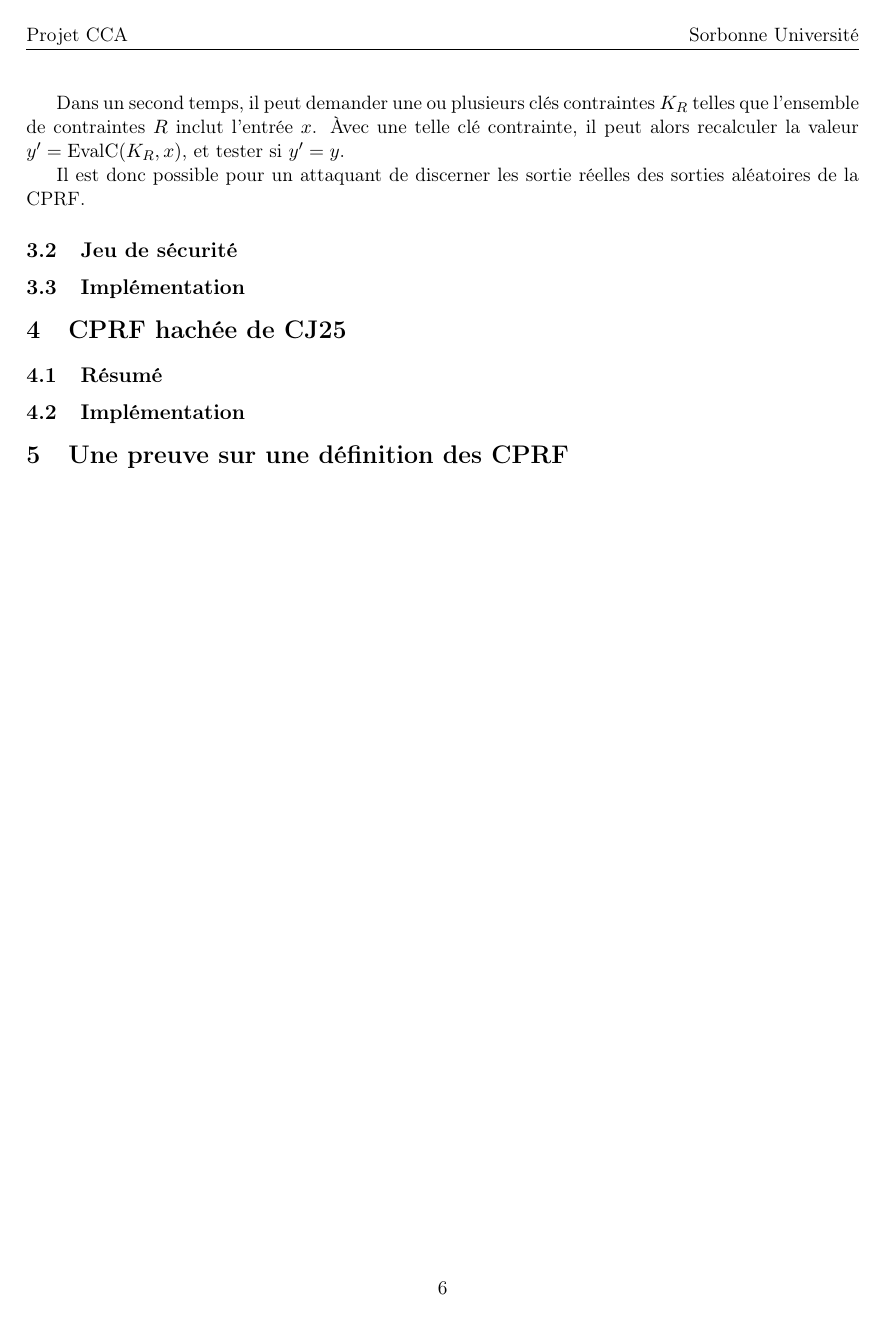
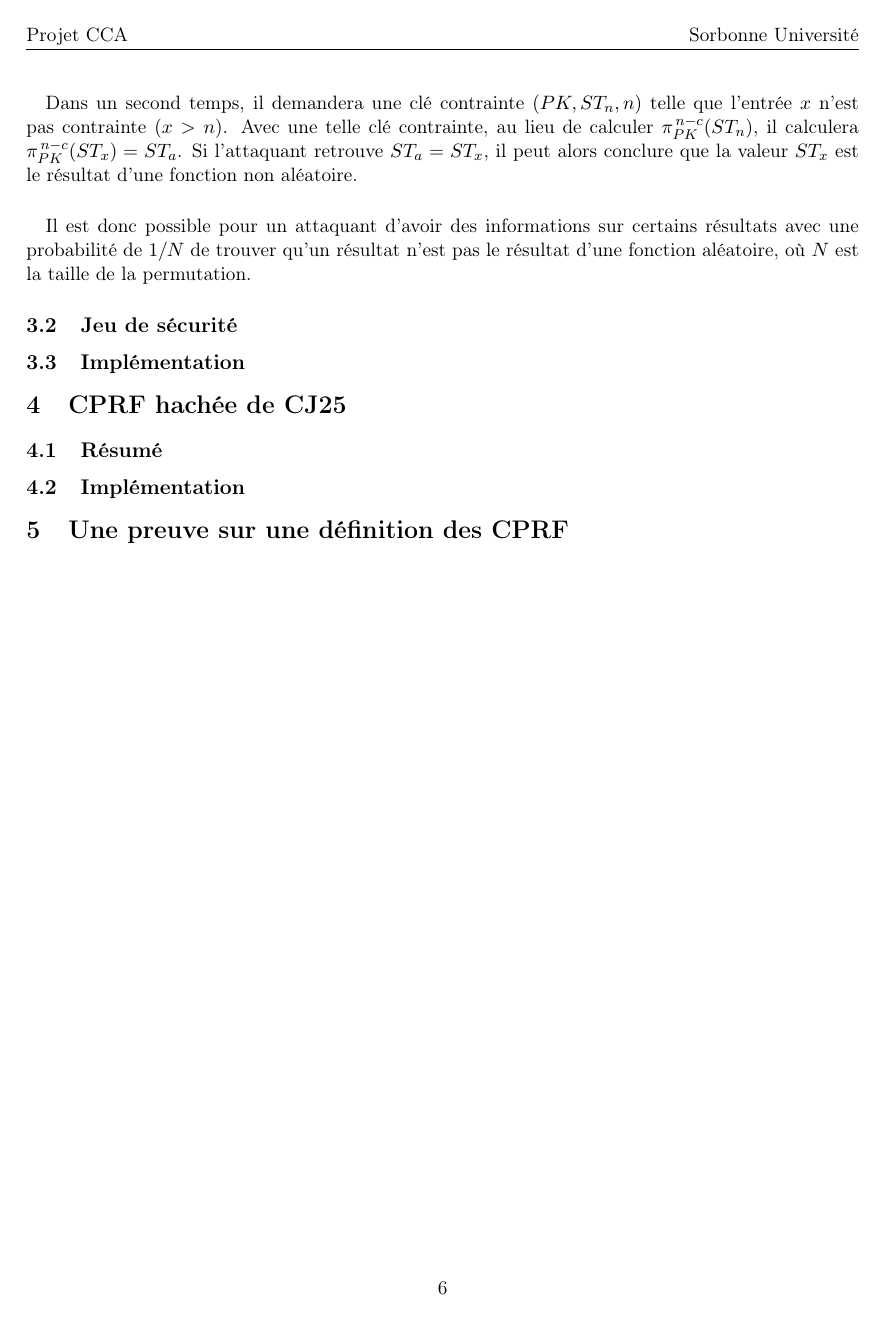
Before and after one commit to julian-mtn/bmo17-cprf, a LaTeX document (rapport/rapport.tex): page 6 of 6. Compiled offline with pdfLaTeX.

Commit message:
rapport attaque CJ25

```diff
--- a/rapport/rapport.tex
+++ b/rapport/rapport.tex
@@ -237,9 +237,9 @@ c’est-à-dire une valeur $y = F(K, x). $
 
-Dans un second temps, il peut demander une ou plusieurs clés contraintes $K_R$ telles que l’ensemble de contraintes $R$ inclut l’entrée $x$.
-Àvec une telle clé contrainte, il peut alors recalculer la valeur
-$y' = \mathrm{EvalC}(K_R, x)$, et tester si $y' = y$.
+\paragraph{}Dans un second temps, il demandera une clé contrainte $(PK, ST_n, n)$ telle que l’entrée $x$ n'est pas contrainte $(x > n)$.
+Avec une telle clé contrainte, au lieu de calculer $\pi_{PK}^{\,n-c}(ST_n)$, il calculera $\pi_{PK}^{\,n-c}(ST_x) = ST_a$.
+Si l'attaquant retrouve $ST_a = ST_x$, il peut alors conclure que la valeur $ST_x$ est le résultat d'une fonction non aléatoire.
 
-Il est donc possible pour un attaquant de discerner les sortie réelles des sorties aléatoires de la CPRF.
+\paragraph{}Il est donc possible pour un attaquant d'avoir des informations sur certains résultats avec une probabilité de $1/N$ de trouver qu'un résultat n'est pas le résultat d'une fonction aléatoire, où $N$ est la taille de la permutation.
 
 \subsection{Jeu de sécurité}
 
```
Also changed, not shown: rapport/rapport.pdf, rapport/rapport.tex (6 more changed lines), 5 other files.
